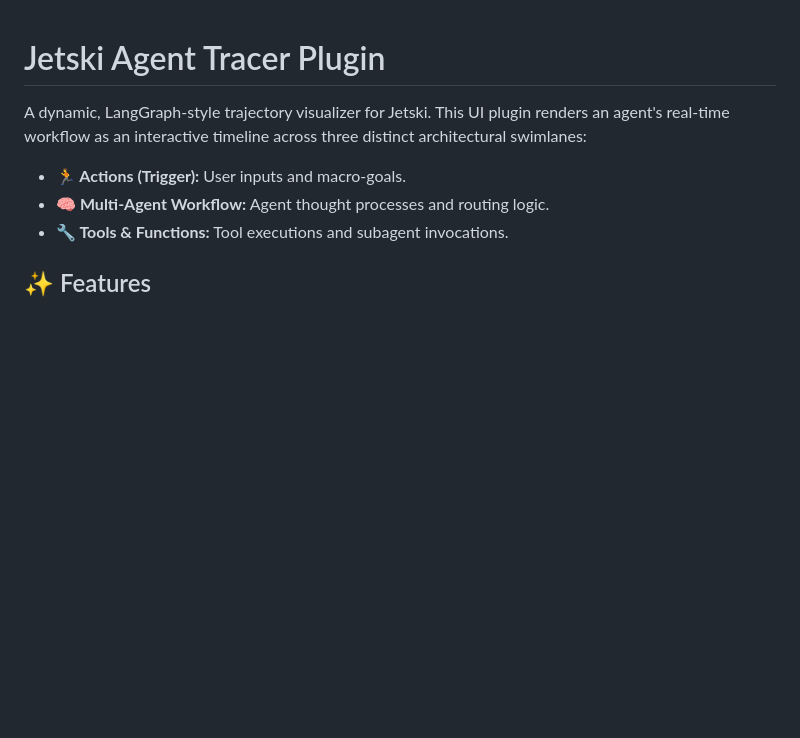
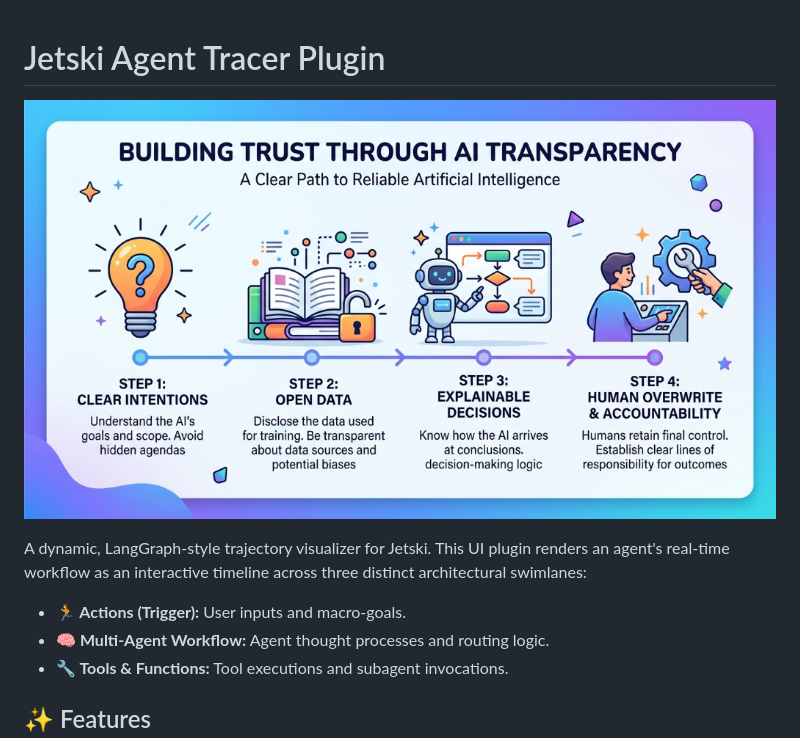
Before and after one commit to elim316/Jetski-Agent-Tracer-Plugin, a Markdown page: README.md, the part around the change. Drawn GitHub-style; pictures changed too: assets/hero.png (added); blank space fills up the shorter version.

Commit message:
docs: Add AI transparency infographic to README

```diff
--- a/README.md
+++ b/README.md
@@ -1,4 +1,6 @@
 # Jetski Agent Tracer Plugin
+
+![Building Trust Through AI Transparency](assets/hero.png)
 
 A dynamic, LangGraph-style trajectory visualizer for Jetski. This UI plugin renders an agent's real-time workflow as an interactive timeline across three distinct architectural swimlanes:
 - **🏃 Actions (Trigger):** User inputs and macro-goals.
```
